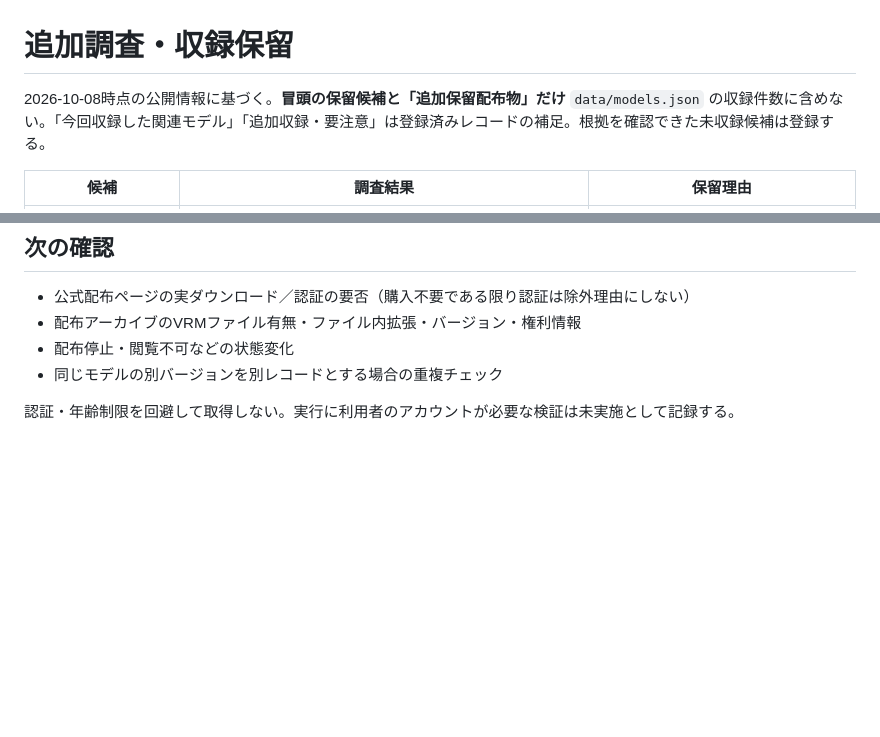
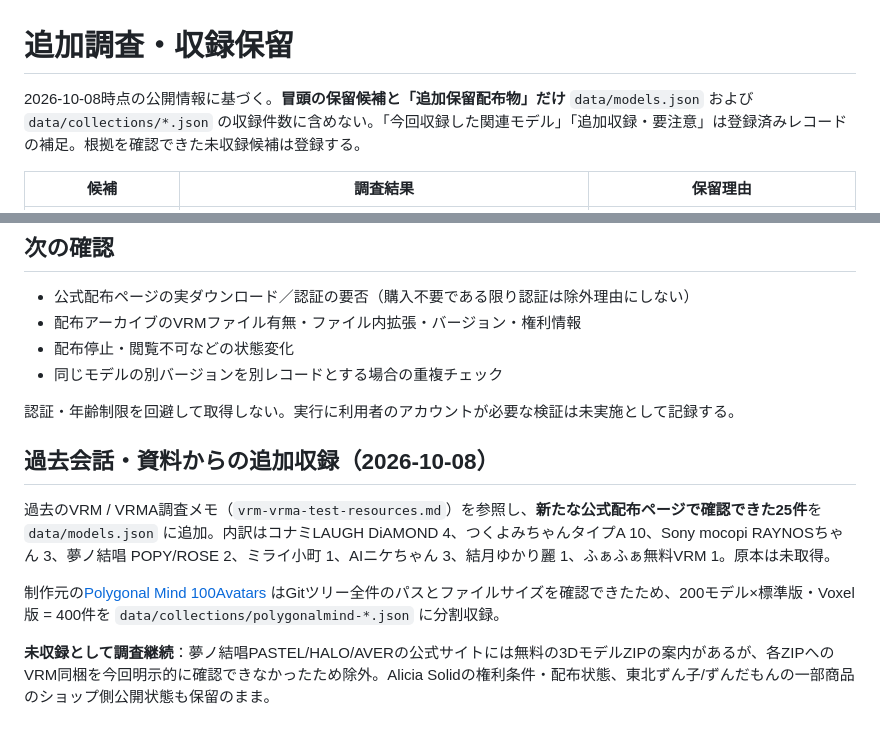
Before and after one commit to goura32/official-vrm-catalog, a Markdown page: docs/research-notes.md, 2 parts joined by grey strips. GitHub-like rendering; blank space fills up the shorter version.

Commit message:
Record past-conversation candidates and large official asset collection

```diff
--- a/docs/research-notes.md
+++ b/docs/research-notes.md
@@ -1,6 +1,6 @@
 # 追加調査・収録保留
 
-2026-10-08時点の公開情報に基づく。**冒頭の保留候補と「追加保留配布物」だけ** `data/models.json` の収録件数に含めない。「今回収録した関連モデル」「追加収録・要注意」は登録済みレコードの補足。根拠を確認できた未収録候補は登録する。
+2026-10-08時点の公開情報に基づく。**冒頭の保留候補と「追加保留配布物」だけ** `data/models.json` および `data/collections/*.json` の収録件数に含めない。「今回収録した関連モデル」「追加収録・要注意」は登録済みレコードの補足。根拠を確認できた未収録候補は登録する。
 
 | 候補 | 調査結果 | 保留理由 |
 | --- | --- | --- |
@@ -48,3 +48,11 @@
 - 同じモデルの別バージョンを別レコードとする場合の重複チェック
 
 認証・年齢制限を回避して取得しない。実行に利用者のアカウントが必要な検証は未実施として記録する。
+
+## 過去会話・資料からの追加収録（2026-10-08）
+
+過去のVRM / VRMA調査メモ（`vrm-vrma-test-resources.md`）を参照し、**新たな公式配布ページで確認できた25件**を `data/models.json` に追加。内訳はコナミLAUGH DiAMOND 4、つくよみちゃんタイプA 10、Sony mocopi RAYNOSちゃん 3、夢ノ結唱 POPY/ROSE 2、ミライ小町 1、AIニケちゃん 3、結月ゆかり麗 1、ふぁふぁ無料VRM 1。原本は未取得。
+
+制作元の[Polygonal Mind 100Avatars](https://github.com/PolygonalMind/100Avatars) はGitツリー全件のパスとファイルサイズを確認できたため、200モデル×標準版・Voxel版 = 400件を `data/collections/polygonalmind-*.json` に分割収録。
+
+**未収録として調査継続**：夢ノ結唱PASTEL/HALO/AVERの公式サイトには無料の3DモデルZIPの案内があるが、各ZIPへのVRM同梱を今回明示的に確認できなかったため除外。Alicia Solidの権利条件・配布状態、東北ずん子/ずんだもんの一部商品のショップ側公開状態も保留のまま。
```
